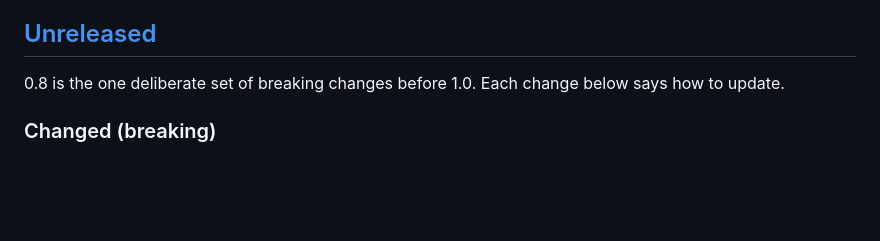
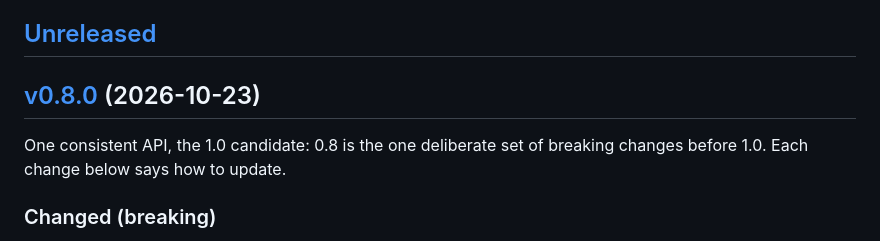
Before and after one commit to ilubxrp589/xrpl-sdk, a Markdown page: CHANGELOG.md, the part around one of its changes. GitHub-like rendering; blank space fills up the shorter version.

```diff
--- a/CHANGELOG.md
+++ b/CHANGELOG.md
@@ -7,8 +7,10 @@ may break the API, and says so under "Changed (breaking)").
 
 ## [Unreleased]
 
-0.8 is the one deliberate set of breaking changes before 1.0. Each change
-below says how to update.
+## [v0.8.0] (2026-10-23)
+
+One consistent API, the 1.0 candidate: 0.8 is the one deliberate set of
+breaking changes before 1.0. Each change below says how to update.
 
 ### Changed (breaking)
 - **`rippled`'s API version 2, and typed metadata.** Every request now
```
Also changed, not shown: other parts of CHANGELOG.md (+2 -1 lines), SECURITY.md (+3 -3 lines).
